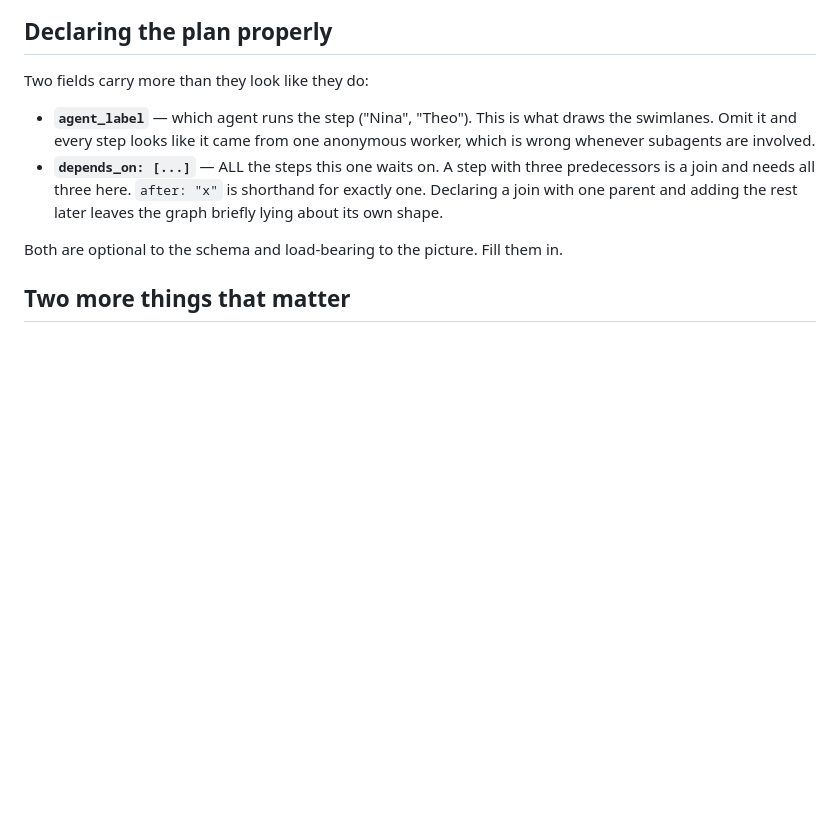
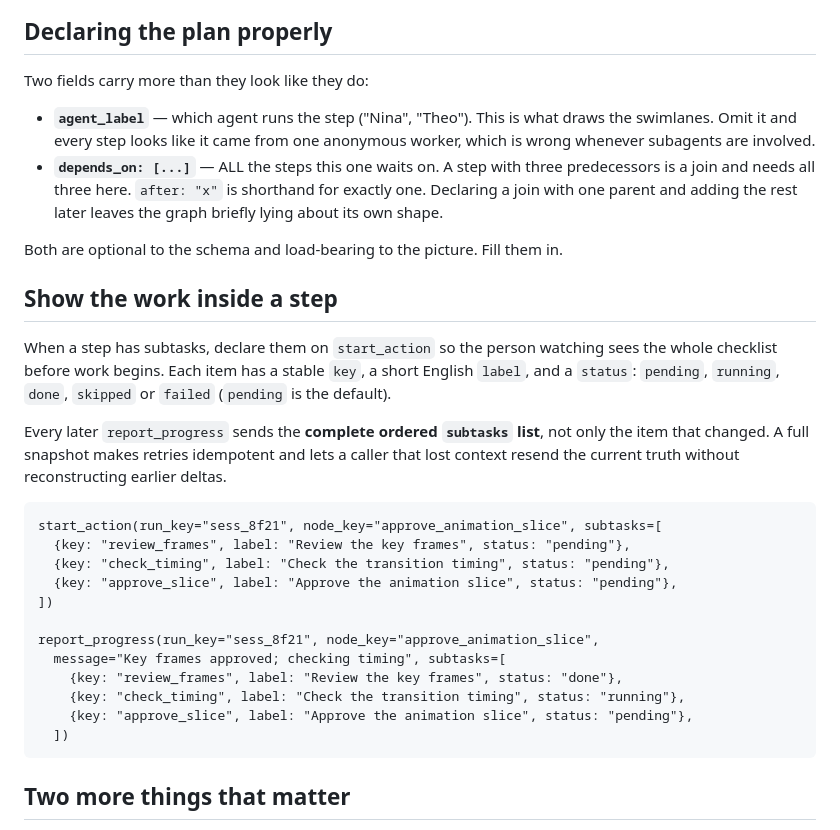
Before and after one commit to RodMed0709/nextwave-hackathon, a Markdown page: skill/donald-flow/SKILL.md, the part around the change. GitHub-like rendering; blank space fills up the shorter version.

Commit message:
docs: document node subtask snapshots

````diff
--- a/skill/donald-flow/SKILL.md
+++ b/skill/donald-flow/SKILL.md
@@ -105,6 +105,33 @@ Two fields carry more than they look like they do:
   the graph briefly lying about its own shape.
 
 Both are optional to the schema and load-bearing to the picture. Fill them in.
+
+## Show the work inside a step
+
+When a step has subtasks, declare them on `start_action` so the person watching
+sees the whole checklist before work begins. Each item has a stable `key`, a
+short English `label`, and a `status`: `pending`, `running`, `done`, `skipped`
+or `failed` (`pending` is the default).
+
+Every later `report_progress` sends the **complete ordered `subtasks` list**,
+not only the item that changed. A full snapshot makes retries idempotent and
+lets a caller that lost context resend the current truth without reconstructing
+earlier deltas.
+
+```
+start_action(run_key="sess_8f21", node_key="approve_animation_slice", subtasks=[
+  {key: "review_frames", label: "Review the key frames", status: "pending"},
+  {key: "check_timing", label: "Check the transition timing", status: "pending"},
+  {key: "approve_slice", label: "Approve the animation slice", status: "pending"},
+])
+
+report_progress(run_key="sess_8f21", node_key="approve_animation_slice",
+  message="Key frames approved; checking timing", subtasks=[
+    {key: "review_frames", label: "Review the key frames", status: "done"},
+    {key: "check_timing", label: "Check the transition timing", status: "running"},
+    {key: "approve_slice", label: "Approve the animation slice", status: "pending"},
+  ])
+```
 
 ## Two more things that matter
 
````
